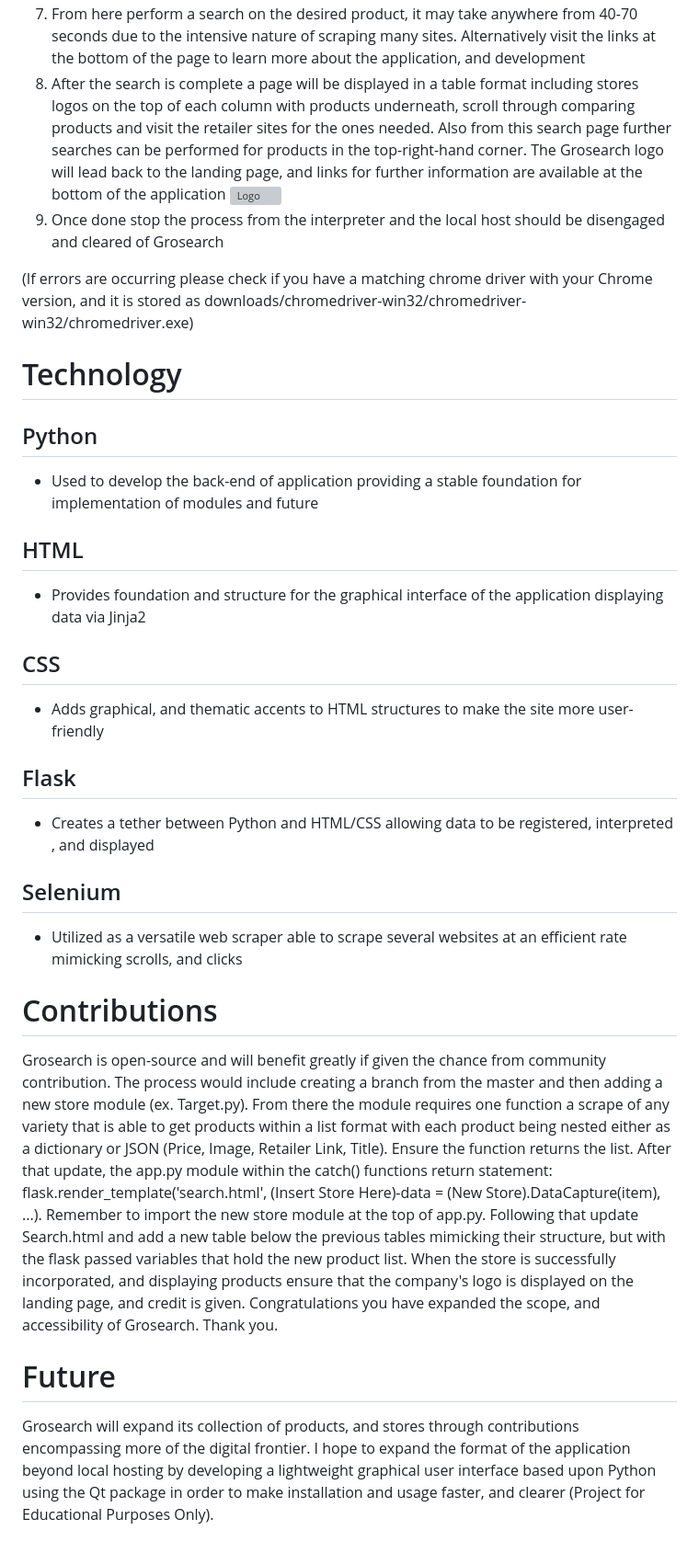
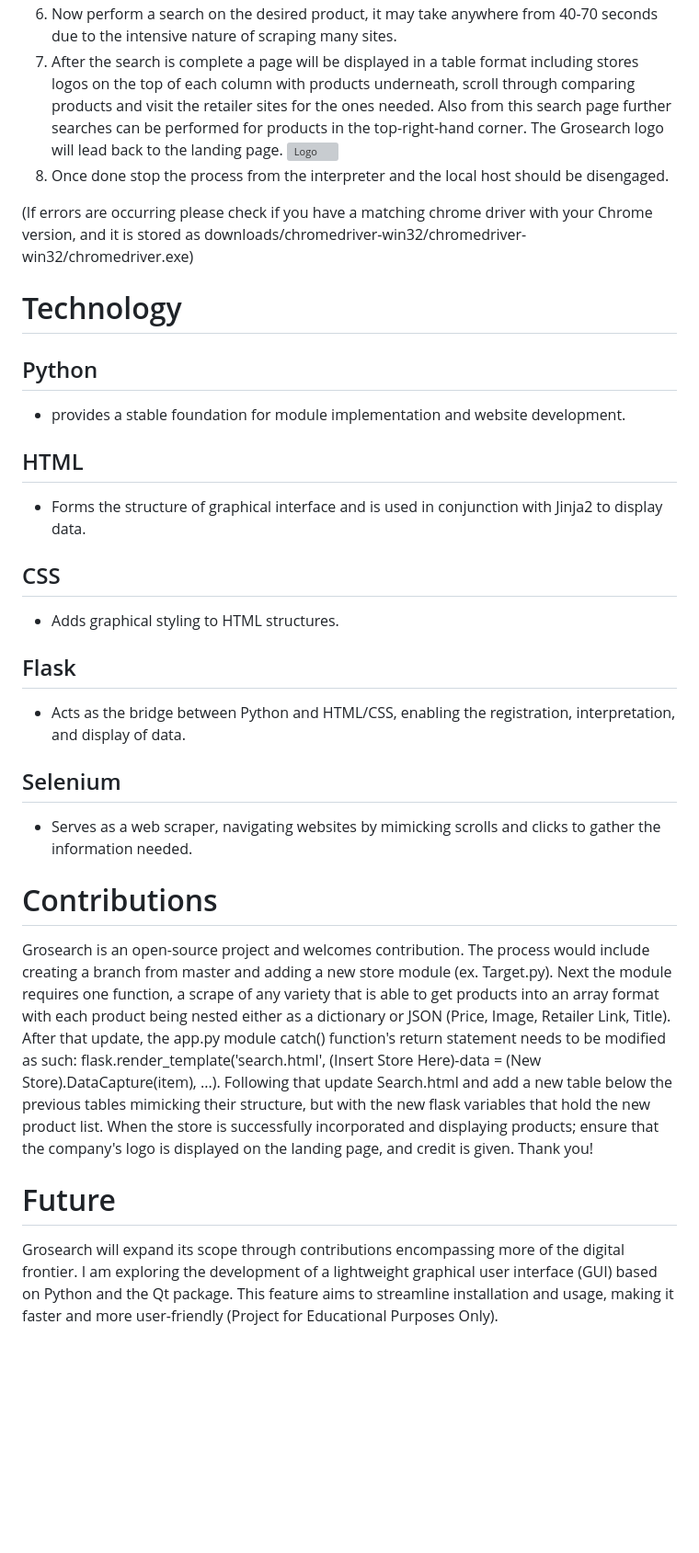
Before and after one commit to ManjotSingh18/Grosearch, a Markdown page: README.md, the part around one of its changes. Shown at 92% size. Drawn GitHub-style; blank space fills up the shorter version; grey boxes are pictures that could not be loaded.

```diff
--- a/README.md
+++ b/README.md
@@ -46,25 +45,25 @@ The Stores have been selected based on their accessibility. The communications w
 ![Logo](Grosearch_Application/README_Images/Landing.png)
-7. From here perform a search on the desired product, it may take anywhere from 40-70 seconds due to  the intensive nature of scraping many sites. Alternatively visit the links at the bottom of the page to learn more about the application, and development
-8. After the search is complete a page will be displayed in a table format including stores logos on the top of each column with products underneath, scroll through comparing products and visit the retailer sites for the ones needed. Also from this search page further searches can be performed for products in the top-right-hand corner. The Grosearch logo will lead back to the landing page, and links for further information are available at the bottom of the application
+6. Now perform a search on the desired product, it may take anywhere from 40-70 seconds due to the intensive nature of scraping many sites.
+7. After the search is complete a page will be displayed in a table format including stores logos on the top of each column with products underneath, scroll through comparing products and visit the retailer sites for the ones needed. Also from this search page further searches can be performed for products in the top-right-hand corner. The Grosearch logo will lead back to the landing page.
 ![Logo](Grosearch_Application/README_Images/Search.png)
-9. Once done stop the process from the interpreter and the local host should be disengaged and cleared of Grosearch
+8. Once done stop the process from the interpreter and the local host should be disengaged.
 
 (If errors are occurring please check if you have a matching chrome driver with your Chrome version, and it is stored as downloads/chromedriver-win32/chromedriver-win32/chromedriver.exe)
 
 # Technology
 ## Python
-* Used to develop the back-end of application providing a stable foundation for implementation of modules and future
+* provides a stable foundation for module implementation and website development.
 ## HTML
-* Provides foundation and structure for the graphical interface of the application displaying data via Jinja2
+* Forms the structure of graphical interface and is used in conjunction with Jinja2 to display data.
 ## CSS
-* Adds graphical, and thematic accents to HTML structures to make the site more user-friendly
+* Adds graphical styling to HTML structures.
 ## Flask
-* Creates a tether between Python and HTML/CSS allowing data to be registered, interpreted , and displayed
+* Acts as the bridge between Python and HTML/CSS, enabling the registration, interpretation, and display of data.
 ## Selenium
-* Utilized as a versatile web scraper able to scrape several websites at an efficient rate mimicking scrolls, and clicks
+* Serves as a web scraper, navigating websites by mimicking scrolls and clicks to gather the information needed.
 
 # Contributions
-Grosearch is open-source and will benefit greatly if given the chance from community contribution. The process would include creating a branch from the master and then adding a new store module (ex. Target.py). From there the module requires one function a scrape of any variety that is able to get products within a list format with each product being nested either as a dictionary or JSON (Price, Image, Retailer Link, Title). Ensure the function returns the list. After that update, the app.py module within the catch() functions return statement: flask.render_template('search.html', (Insert Store Here)-data = (New Store).DataCapture(item), ...). Remember to import the new store module at the top of app.py. Following that update Search.html and add a new table below the previous tables mimicking their structure, but with the flask passed variables that hold the new product list. When the store is successfully incorporated, and displaying products ensure that the company's logo is displayed on the landing page, and credit is given. Congratulations you have expanded the scope, and accessibility of Grosearch. Thank you.
+Grosearch is an open-source project and welcomes contribution. The process would include creating a branch from master and adding a new store module (ex. Target.py). Next the module requires one function, a scrape of any variety that is able to get products into an array format with each product being nested either as a dictionary or JSON (Price, Image, Retailer Link, Title). After that update, the app.py module catch() function's return statement needs to be modified as such: flask.render_template('search.html', (Insert Store Here)-data = (New Store).DataCapture(item), ...). Following that update Search.html and add a new table below the previous tables mimicking their structure, but with the new flask variables that hold the new product list. When the store is successfully incorporated and displaying products; ensure that the company's logo is displayed on the landing page, and credit is given. Thank you!
 
 # Future
-Grosearch will expand its collection of products, and stores through contributions encompassing more of the digital frontier. I hope to expand the format of the application beyond local hosting by developing a lightweight graphical user interface based upon Python using the Qt package in order to make installation and usage faster, and clearer (Project for Educational Purposes Only).
+Grosearch will expand its scope through contributions encompassing more of the digital frontier. I am exploring the development of a lightweight graphical user interface (GUI) based on Python and the Qt package. This feature aims to streamline installation and usage, making it faster and more user-friendly (Project for Educational Purposes Only).
```
Also changed, not shown: other parts of README.md (+18 -19 lines).
